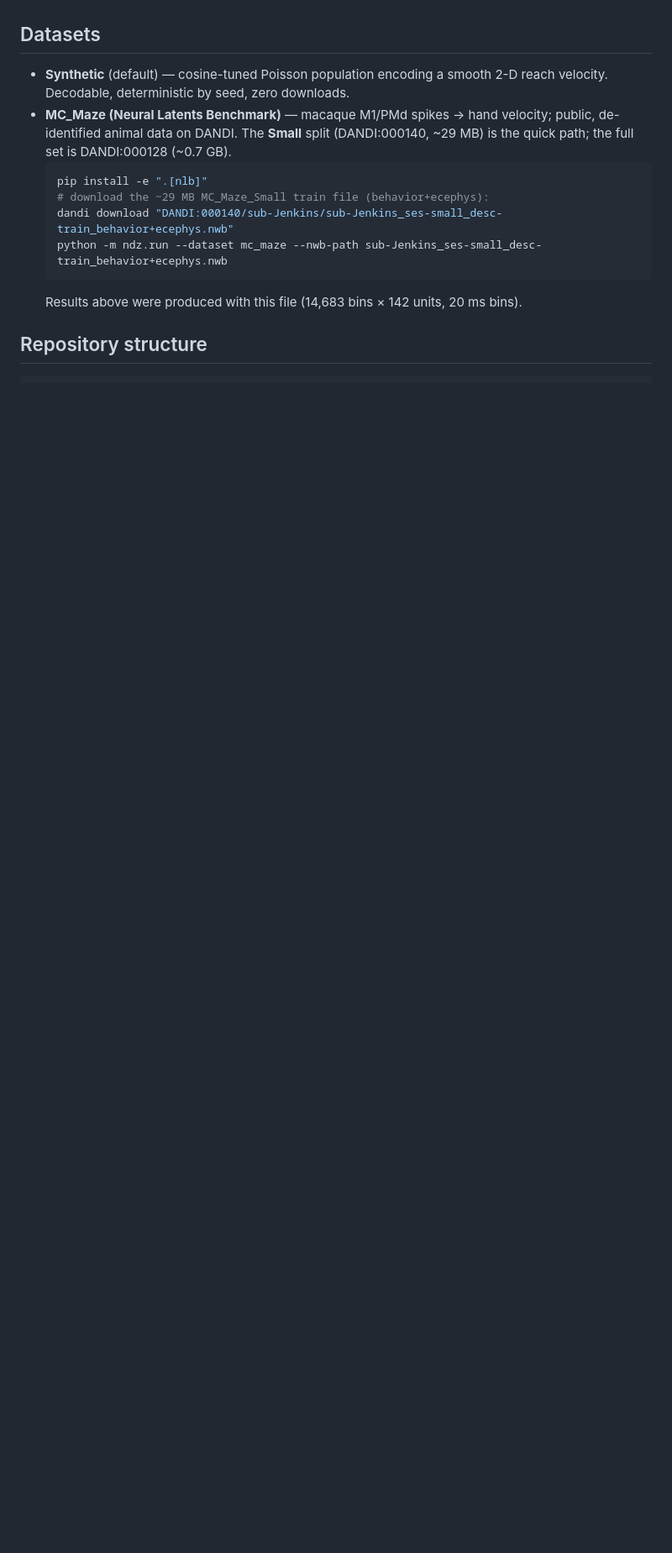
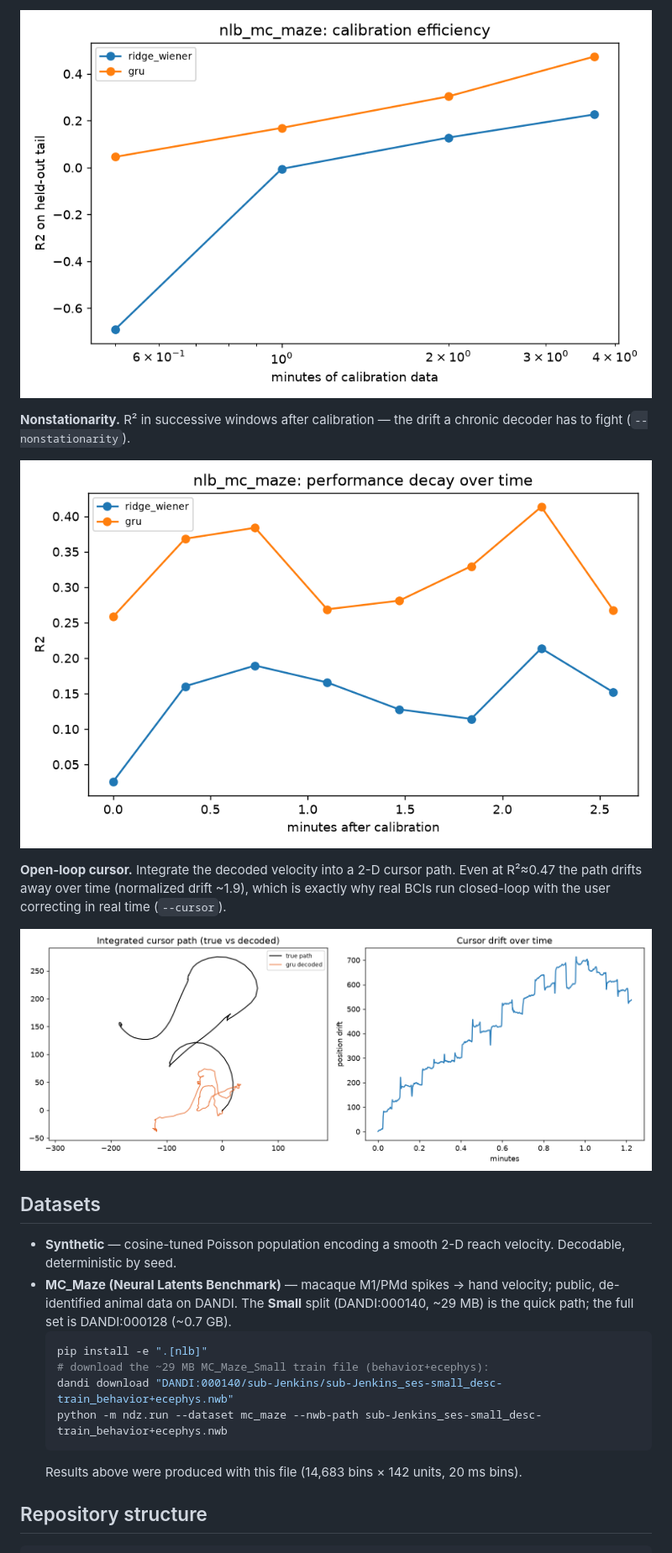
Before and after one commit to smdesai27/neural-decoder-zoo, a Markdown page: README.md, the part around one of its changes. Shown at 84% size. Rendered like a GitHub page; pictures changed too: docs/calibration_mc_maze.png (added), docs/cursor_mc_maze.png (added), docs/nonstationarity_mc_maze.png (added); blank space fills up the shorter version.

````diff
--- a/README.md
+++ b/README.md
@@ -83,7 +99,16 @@ Every decoder implements the same `fit(X, Y) → predict(X)` interface (`ndz.dec
+![calibration efficiency](docs/calibration_mc_maze.png)
+
+**Nonstationarity.** R² in successive windows after calibration — the drift a chronic decoder has to fight (`--nonstationarity`).
+
+![performance decay over time](docs/nonstationarity_mc_maze.png)
+
+**Open-loop cursor.** Integrate the decoded velocity into a 2-D cursor path. Even at R²≈0.47 the path drifts away over time (normalized drift ~1.9), which is exactly why real BCIs run closed-loop with the user correcting in real time (`--cursor`).
+
+![open-loop cursor trajectory](docs/cursor_mc_maze.png)
 
 ## Datasets
 
-- **Synthetic** (default) — cosine-tuned Poisson population encoding a smooth 2-D reach velocity. Decodable, deterministic by seed, zero downloads.
+- **Synthetic**  — cosine-tuned Poisson population encoding a smooth 2-D reach velocity. Decodable, deterministic by seed.
 - **MC_Maze (Neural Latents Benchmark)** — macaque M1/PMd spikes → hand velocity; public, de-identified animal data on DANDI. The **Small** split (DANDI:000140, ~29 MB) is the quick path; the full set is DANDI:000128 (~0.7 GB).
   ```bash
   pip install -e ".[nlb]"
````
Also changed, not shown: other parts of README.md (+54 -34 lines), docs/cv_mc_maze.png (added), docs/signal_validity_mc_maze.png (added).
